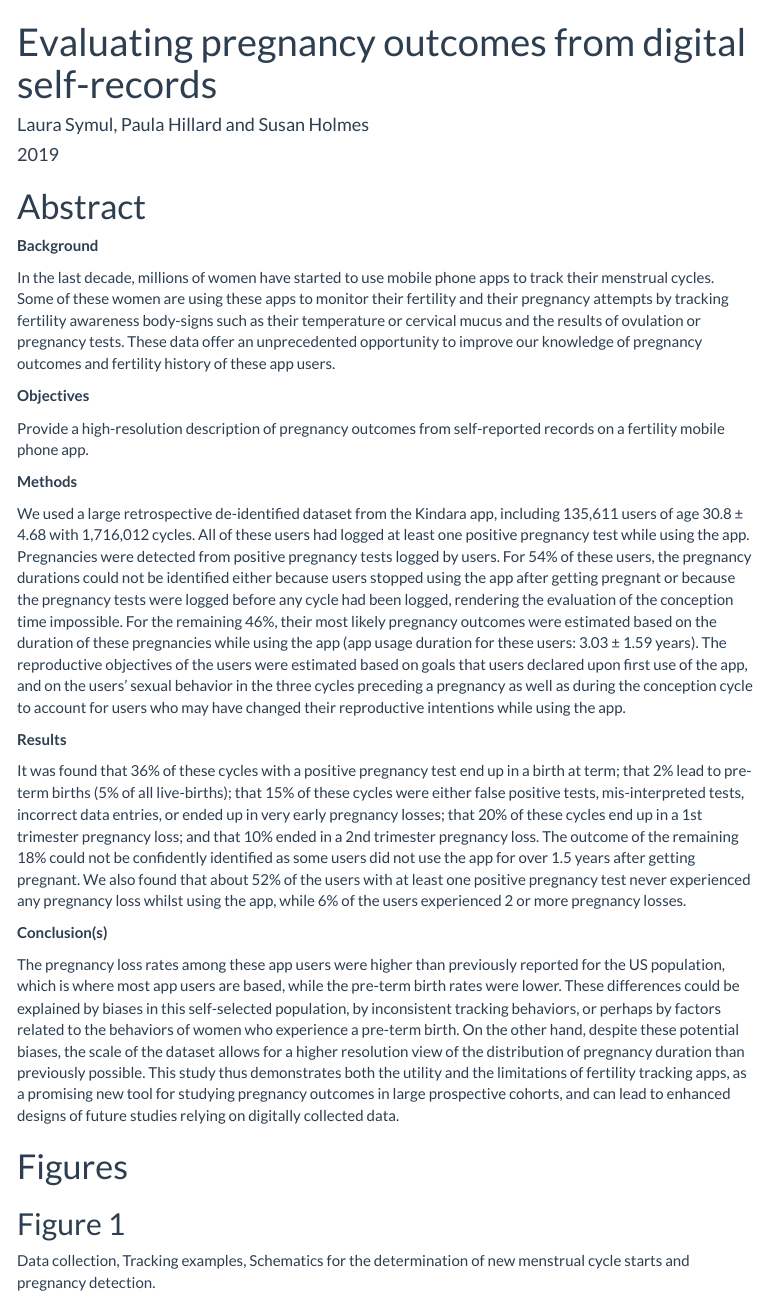
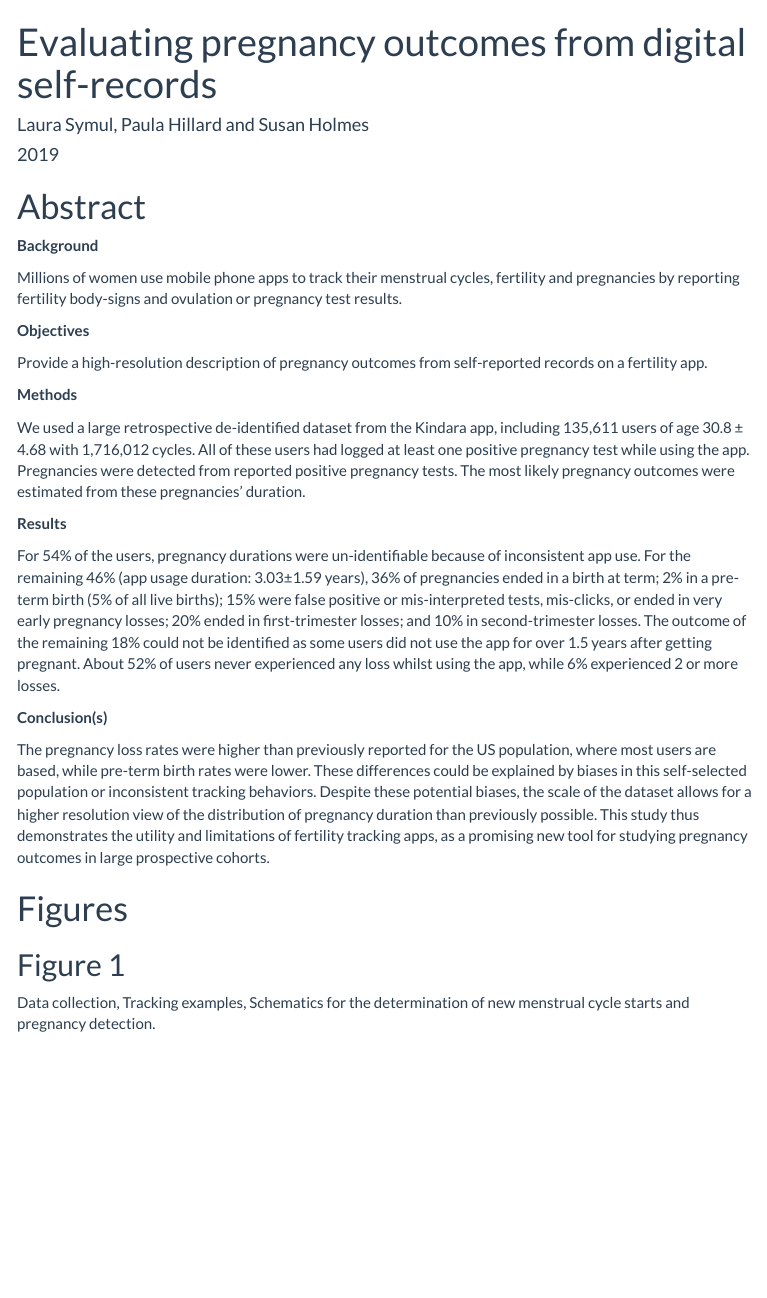
Before and after one commit to lasy/PL-Public-Repo, an R Markdown document (index.Rmd): the page in a window 1100 px wide, from its top. The pictures show the output file index.html that the author committed with the source, opened offline; menus at the side of the page are left out.

Commit message:
quick edits

```diff
--- a/index.Rmd
+++ b/index.Rmd
@@ -19,24 +19,23 @@ output:
 
 **Background**
 
-In the last decade, millions of women have started to use mobile phone apps to track their menstrual cycles. Some of these women are using these apps to monitor their fertility and their pregnancy attempts by tracking fertility awareness body-signs such as their temperature or cervical mucus and the results of ovulation or pregnancy tests. These data offer an unprecedented opportunity to improve our knowledge of pregnancy outcomes and fertility history of these app users.
+Millions of women use mobile phone apps to track their menstrual cycles, fertility and pregnancies by reporting fertility body-signs and ovulation or pregnancy test results.
 
 **Objectives**
 
-Provide a high-resolution description of pregnancy outcomes from self-reported records on a fertility mobile phone app.
+Provide a high-resolution description of pregnancy outcomes from self-reported records on a fertility app.
 
 **Methods**
 
-We used a large retrospective de-identified dataset from the Kindara app, including 135,611 users of age 30.8 ± 4.68 with 1,716,012 cycles. All of these users had logged at least one positive pregnancy test while using the app. Pregnancies were detected from positive pregnancy tests logged by users. For 54% of these users, the pregnancy durations could not be identified either because users stopped using the app after getting pregnant or because the pregnancy tests were logged before any cycle had been logged, rendering the evaluation of the conception time impossible. For the remaining 46%, their most likely pregnancy outcomes were estimated based on the duration of these pregnancies while using the app (app usage duration for these users: 3.03 ± 1.59 years). The reproductive objectives of the users were estimated based on goals that users declared upon first use of the app, and on the users’ sexual behavior in the three cycles preceding a pregnancy as well as during the conception cycle to account for users who may have changed their reproductive intentions while using the app.
+We used a large retrospective de-identified dataset from the Kindara app, including 135,611 users of age 30.8 ± 4.68 with 1,716,012 cycles. All of these users had logged at least one positive pregnancy test while using the app. Pregnancies were detected from reported positive pregnancy tests. The most likely pregnancy outcomes were estimated from these pregnancies’ duration.
 
 **Results**
 
-It was found that 36% of these cycles with a positive pregnancy test end up in a birth at term; that 2% lead to pre-term births (5% of all live-births); that 15% of these cycles were either false positive tests, mis-interpreted tests, incorrect data entries, or ended up in very early pregnancy losses;  that 20% of these cycles end up in a 1st trimester pregnancy loss; and that  10% ended in a 2nd trimester pregnancy loss. The outcome of the remaining 18% could not be confidently identified as some users did not use the app for over 1.5 years after getting pregnant. We also found that about 52% of the users with at least one positive pregnancy test never experienced any pregnancy loss whilst using the app, while 6% of the users experienced 2 or more pregnancy losses.
+For 54% of the users, pregnancy durations were un-identifiable because of inconsistent app use. For the remaining 46% (app usage duration: 3.03±1.59 years), 36% of pregnancies ended in a birth at term; 2% in a pre-term birth (5% of all live births); 15% were false positive or mis-interpreted tests, mis-clicks, or ended in very early pregnancy losses;  20% ended in first-trimester losses; and 10% in second-trimester losses. The outcome of the remaining 18% could not be identified as some users did not use the app for over 1.5 years after getting pregnant. About 52% of users never experienced any loss whilst using the app, while 6% experienced 2 or more losses.
 
 **Conclusion(s)**
 
-The pregnancy loss rates among these app users were higher than previously reported for the US population, which is where most app users are based, while the pre-term birth rates were lower. These differences could be explained by biases in this self-selected population, by inconsistent tracking behaviors, or perhaps by factors related to the behaviors of women who experience a pre-term birth. On the other hand, despite these potential biases, the scale of the dataset allows for a higher resolution view of the distribution of pregnancy duration than previously possible. This study thus demonstrates both the utility and the limitations of fertility tracking apps, as a promising new tool for studying pregnancy outcomes in large prospective cohorts, and can lead to enhanced designs of future studies relying on digitally collected data.
-
+The pregnancy loss rates were higher than previously reported for the US population, where most users are based, while pre-term birth rates were lower. These differences could be explained by biases in this self-selected population or inconsistent tracking behaviors. Despite these potential biases, the scale of the dataset allows for a higher resolution view of the distribution of pregnancy duration than previously possible. This study thus demonstrates the utility and limitations of fertility tracking apps, as a promising new tool for studying pregnancy outcomes in large prospective cohorts.
 
 # Figures
 
```
Also changed, not shown: index.html, index.Rmd (2 more changed lines).
